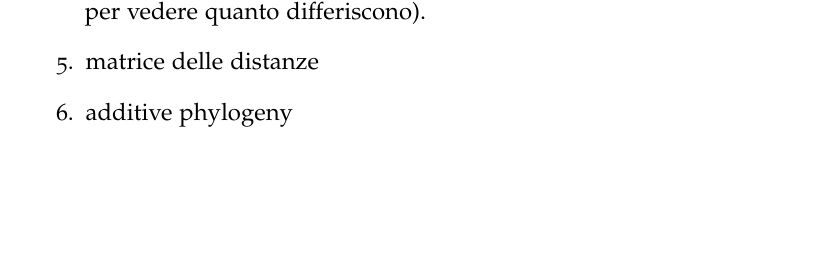
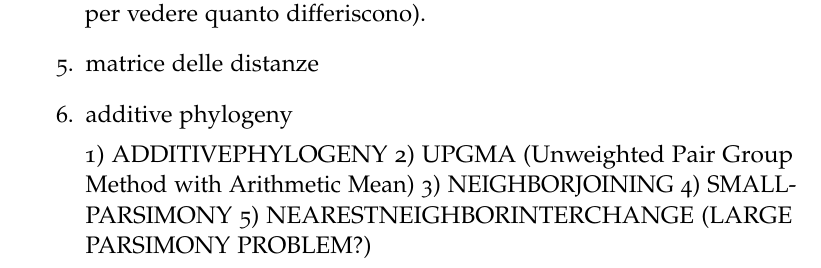
Before and after one commit to mtortoli/Thesis, a LaTeX thesis (thesis.tex, which reads Chapters/Chapter3.tex): part of page 25 of 31, cut so that both start at the same text, the shorter picture padded with empty space. Compiled offline with pdfLaTeX; a missing font is replaced by an installed copy or a similar font; an older LaTeX class or package is replaced by its successor.

Commit message:
added worknote

```diff
--- a/Chapters/Chapter3.tex
+++ b/Chapters/Chapter3.tex
@@ -7,4 +7,10 @@ TODO:
 	\item allineamento dei geni (in pratica è il confronto tra delle sequenze per vedere quanto differiscono).
 	\item matrice delle distanze
 	\item additive phylogeny
+
+	1) ADDITIVEPHYLOGENY
+2) UPGMA (Unweighted Pair Group Method with Arithmetic Mean)
+3) NEIGHBORJOINING
+4) SMALLPARSIMONY
+5) NEARESTNEIGHBORINTERCHANGE (LARGE PARSIMONY PROBLEM?)
 \end{enumerate}
```
Also changed, not shown: thesis.pdf.
